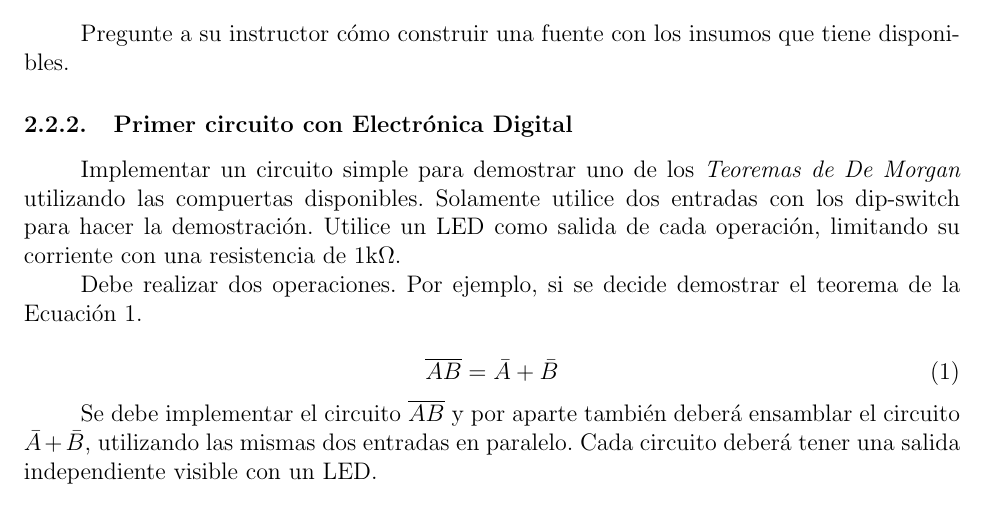
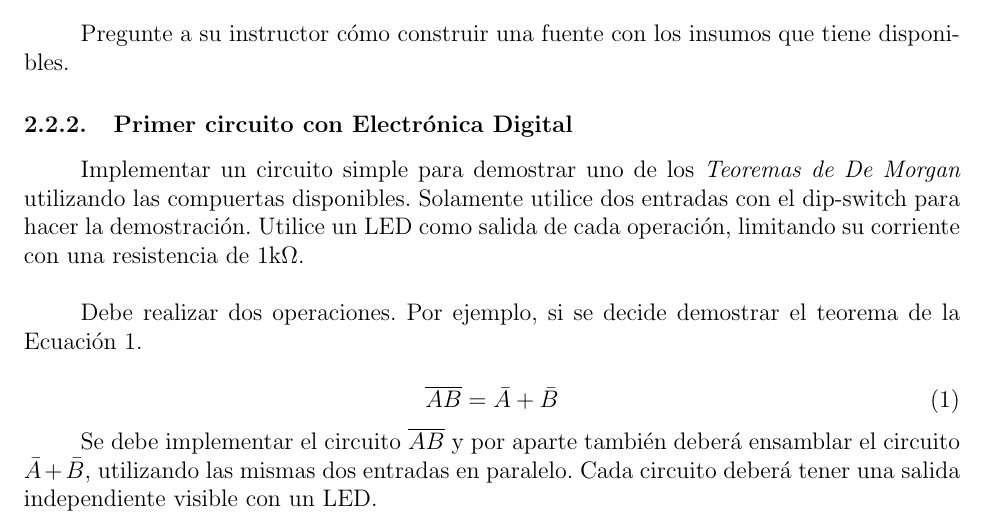
Before and after one commit to ECFM-USAC/Lab-Electronica-Digital, a LaTeX document (2019-2S/Practicas/01/estructura.tex, which reads 2019-2S/Practicas/01/cuerpo.tex): part of page 8 of 8, cut so that both start at the same text. Compiled offline with pdfLaTeX.

```diff
--- a/2019-2S/Practicas/01/cuerpo.tex
+++ b/2019-2S/Practicas/01/cuerpo.tex
@@ -214,8 +214,10 @@
 
 \subsubsection{Primer circuito con Electrónica Digital}
 Implementar un circuito simple para demostrar uno de los \emph{Teoremas de De Morgan} utilizando las compuertas disponibles.
-Solamente utilice dos entradas con los dip-switch para hacer la demostración.
+Solamente utilice dos entradas con el dip-switch para hacer la demostración.
 Utilice un LED como salida de cada operación, limitando su corriente con una resistencia de 1k$\ohm$.
+
+\vspace{14pt}
 
 Debe realizar dos operaciones. Por ejemplo, si se decide demostrar el teorema de la Ecuación \ref{Eq:DeMorgan1}.
 
```
